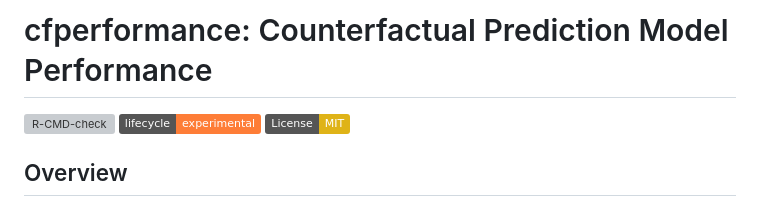
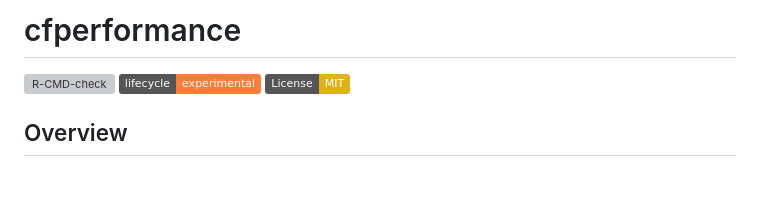
Before and after one commit to boyercb/cfperformance, a Markdown page: README.md, the part around the change. Rendered like a GitHub page; badges without logos; blank space fills up the shorter version; grey boxes are pictures that could not be loaded.

```diff
--- a/README.md
+++ b/README.md
@@ -1,4 +1,4 @@
-# cfperformance: Counterfactual Prediction Model Performance
+# cfperformance
 
 <!-- badges: start -->
 [![R-CMD-check](https://github.com/boyercb/cfperformance/actions/workflows/R-CMD-check.yaml/badge.svg)](https://github.com/boyercb/cfperformance/actions/workflows/R-CMD-check.yaml)
```
